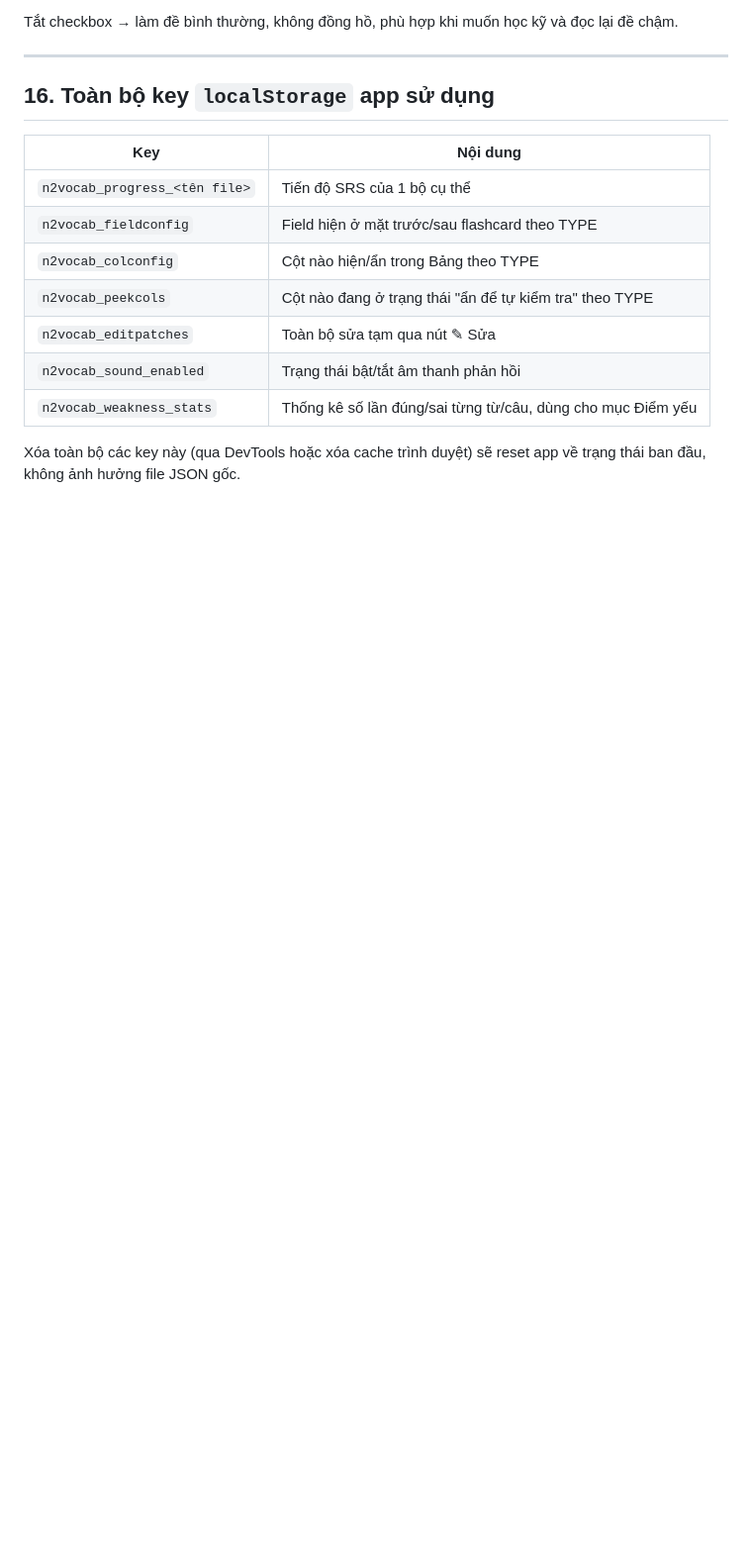
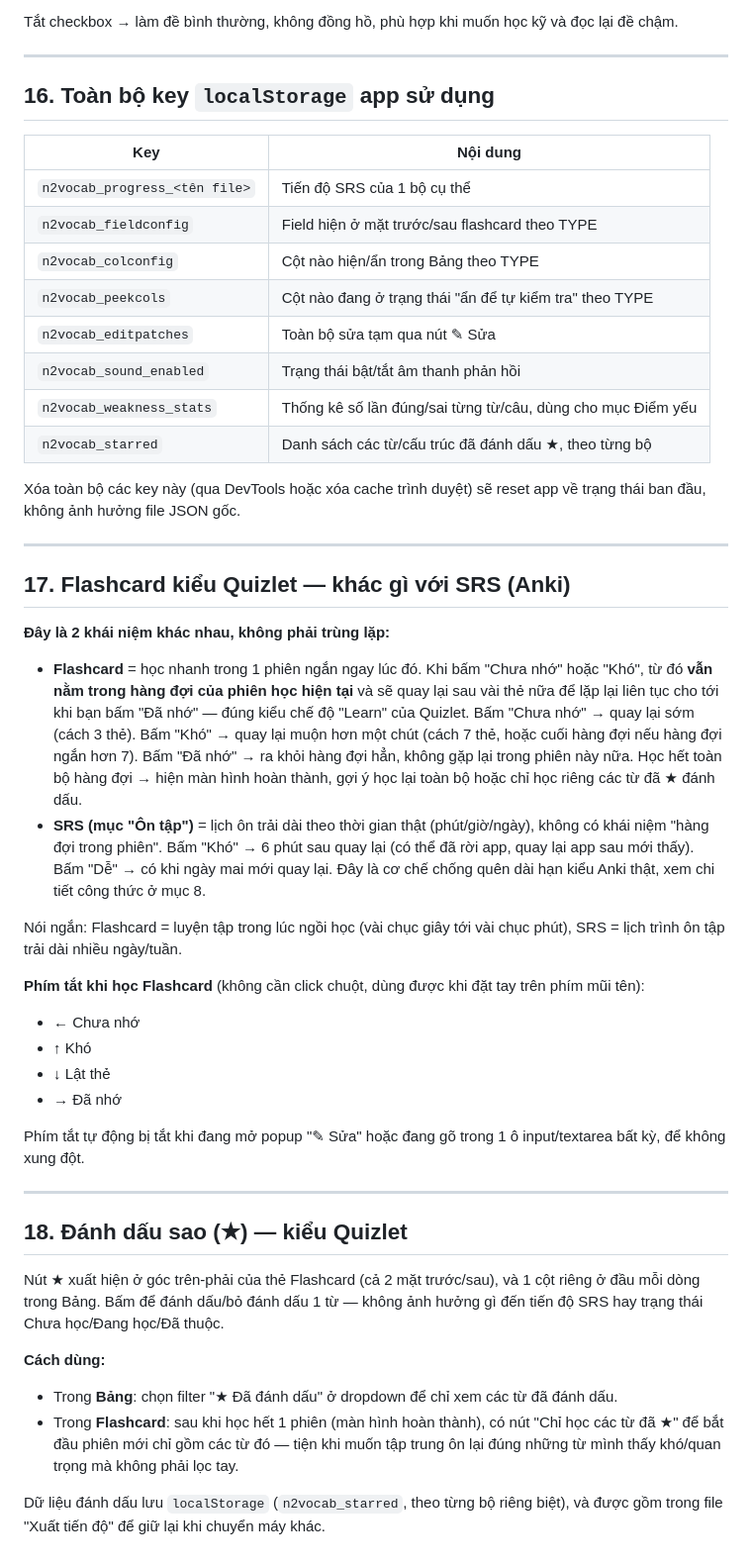
Before and after one commit to itsductai/itsductai-nihongo, a Markdown page: README.md, the part around the change. Shown at 99% size. Rendered like a GitHub page; blank space fills up the shorter version.

```diff
--- a/README.md
+++ b/README.md
@@ -308,5 +308,37 @@ Tắt checkbox → làm đề bình thường, không đồng hồ, phù hợp k
 | `n2vocab_editpatches` | Toàn bộ sửa tạm qua nút ✎ Sửa |
 | `n2vocab_sound_enabled` | Trạng thái bật/tắt âm thanh phản hồi |
 | `n2vocab_weakness_stats` | Thống kê số lần đúng/sai từng từ/câu, dùng cho mục Điểm yếu |
+| `n2vocab_starred` | Danh sách các từ/cấu trúc đã đánh dấu ★, theo từng bộ |
 
 Xóa toàn bộ các key này (qua DevTools hoặc xóa cache trình duyệt) sẽ reset app về trạng thái ban đầu, không ảnh hưởng file JSON gốc.
+
+---
+
+## 17. Flashcard kiểu Quizlet — khác gì với SRS (Anki)
+
+**Đây là 2 khái niệm khác nhau, không phải trùng lặp:**
+
+- **Flashcard** = học nhanh trong 1 phiên ngắn ngay lúc đó. Khi bấm "Chưa nhớ" hoặc "Khó", từ đó **vẫn nằm trong hàng đợi của phiên học hiện tại** và sẽ quay lại sau vài thẻ nữa để lặp lại liên tục cho tới khi bạn bấm "Đã nhớ" — đúng kiểu chế độ "Learn" của Quizlet. Bấm "Chưa nhớ" → quay lại sớm (cách 3 thẻ). Bấm "Khó" → quay lại muộn hơn một chút (cách 7 thẻ, hoặc cuối hàng đợi nếu hàng đợi ngắn hơn 7). Bấm "Đã nhớ" → ra khỏi hàng đợi hẳn, không gặp lại trong phiên này nữa. Học hết toàn bộ hàng đợi → hiện màn hình hoàn thành, gợi ý học lại toàn bộ hoặc chỉ học riêng các từ đã ★ đánh dấu.
+- **SRS (mục "Ôn tập")** = lịch ôn trải dài theo thời gian thật (phút/giờ/ngày), không có khái niệm "hàng đợi trong phiên". Bấm "Khó" → 6 phút sau quay lại (có thể đã rời app, quay lại app sau mới thấy). Bấm "Dễ" → có khi ngày mai mới quay lại. Đây là cơ chế chống quên dài hạn kiểu Anki thật, xem chi tiết công thức ở mục 8.
+
+Nói ngắn: Flashcard = luyện tập trong lúc ngồi học (vài chục giây tới vài chục phút), SRS = lịch trình ôn tập trải dài nhiều ngày/tuần.
+
+**Phím tắt khi học Flashcard** (không cần click chuột, dùng được khi đặt tay trên phím mũi tên):
+- **←** Chưa nhớ
+- **↑** Khó
+- **↓** Lật thẻ
+- **→** Đã nhớ
+
+Phím tắt tự động bị tắt khi đang mở popup "✎ Sửa" hoặc đang gõ trong 1 ô input/textarea bất kỳ, để không xung đột.
+
+---
+
+## 18. Đánh dấu sao (★) — kiểu Quizlet
+
+Nút ★ xuất hiện ở góc trên-phải của thẻ Flashcard (cả 2 mặt trước/sau), và 1 cột riêng ở đầu mỗi dòng trong Bảng. Bấm để đánh dấu/bỏ đánh dấu 1 từ — không ảnh hưởng gì đến tiến độ SRS hay trạng thái Chưa học/Đang học/Đã thuộc.
+
+**Cách dùng:**
+- Trong **Bảng**: chọn filter "★ Đã đánh dấu" ở dropdown để chỉ xem các từ đã đánh dấu.
+- Trong **Flashcard**: sau khi học hết 1 phiên (màn hình hoàn thành), có nút "Chỉ học các từ đã ★" để bắt đầu phiên mới chỉ gồm các từ đó — tiện khi muốn tập trung ôn lại đúng những từ mình thấy khó/quan trọng mà không phải lọc tay.
+
+Dữ liệu đánh dấu lưu `localStorage` (`n2vocab_starred`, theo từng bộ riêng biệt), và được gồm trong file "Xuất tiến độ" để giữ lại khi chuyển máy khác.
```
